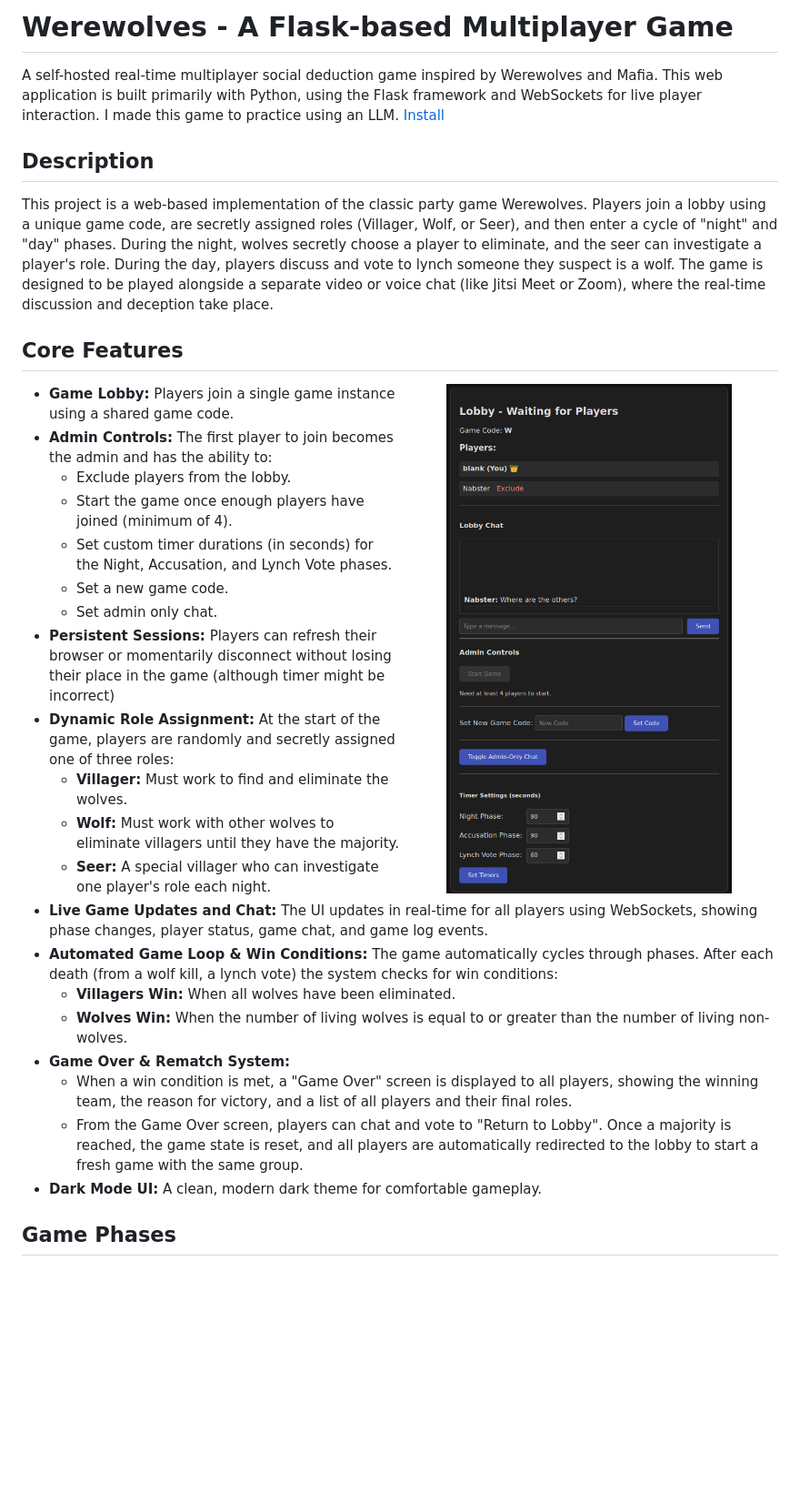
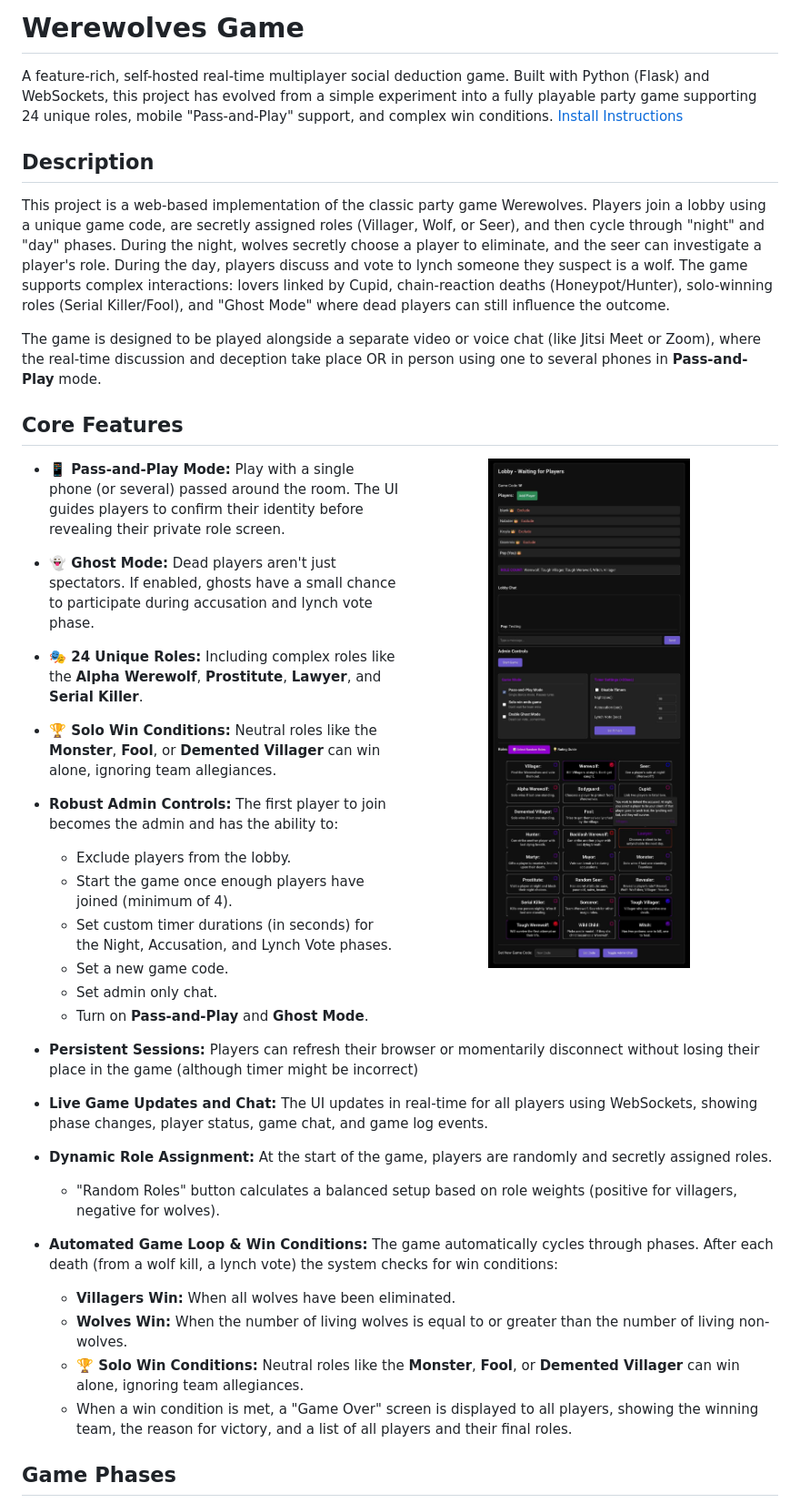
Before and after one commit to davidchilin/werewolves_game, a Markdown page: README.md, the part around the change printed below. Shown: that part at 91% size. Rendered like a GitHub page; pictures changed too: lobby.jpg (added), lobby.png (deleted); blank space fills up the shorter version.

```diff
--- a/README.md
+++ b/README.md
@@ -1,27 +1,36 @@
-# **Werewolves - A Flask-based Multiplayer Game**
+# **Werewolves Game**
 
-A self-hosted real-time multiplayer social deduction game inspired by Werewolves
-and Mafia. This web application is built primarily with Python, using the Flask
-framework and WebSockets for live player interaction. I made this game to
-practice using an LLM. [Install](#setup-and-running-the-project)
+A feature-rich, self-hosted real-time multiplayer social deduction game. Built
+with Python (Flask) and WebSockets, this project has evolved from a simple
+experiment into a fully playable party game supporting 24 unique roles, mobile
+"Pass-and-Play" support, and complex win conditions. [Install Instructions](#setup-and-running-the-project)
 
 ## **Description**
 
 This project is a web-based implementation of the classic party game Werewolves.
 Players join a lobby using a unique game code, are secretly assigned roles
-(Villager, Wolf, or Seer), and then enter a cycle of "night" and "day" phases.
+(Villager, Wolf, or Seer), and then cycle through "night" and "day" phases.
 During the night, wolves secretly choose a player to eliminate, and the seer can
 investigate a player's role. During the day, players discuss and vote to lynch
-someone they suspect is a wolf. The game is designed to be played alongside a
-separate video or voice chat (like Jitsi Meet or Zoom), where the real-time
-discussion and deception take place.
+someone they suspect is a wolf. The game supports complex interactions: lovers linked by Cupid, chain-reaction deaths (Honeypot/Hunter), solo-winning roles (Serial Killer/Fool), and "Ghost Mode" where dead players can still influence the outcome.
+
+The game is designed to be played alongside a separate video or voice chat (like Jitsi Meet or Zoom), where the real-time discussion and deception take place OR in person using one to several phones in **Pass-and-Play** mode.
 
 ## **Core Features**
 
-<img src="lobby.png" width="50%" align="right" />
+<img src="lobby.jpg" width="50%" align="right" />
 
-- **Game Lobby:** Players join a single game instance using a shared game code.
-- **Admin Controls:** The first player to join becomes the admin and has the
+- **📱 Pass-and-Play Mode:** Play with a single phone (or several) passed around the room.
+  The UI guides players to confirm their identity before revealing their private
+  role screen.
+- **👻 Ghost Mode:** Dead players aren't just spectators. If enabled, ghosts
+  have a small chance to participate during accusation and lynch vote phase.
+- **🎭 24 Unique Roles:** Including complex roles like the **Alpha Werewolf**,
+  **Prostitute**, **Lawyer**, and **Serial Killer**.
+- **🏆 Solo Win Conditions:** Neutral roles like the **Monster**, **Fool**, or
+  **Demented Villager** can win alone, ignoring team allegiances.
+
+- **Robust Admin Controls:** The first player to join becomes the admin and has the
   ability to:
   - Exclude players from the lobby.
   - Start the game once enough players have joined (minimum of 4).
@@ -29,34 +38,28 @@ discussion and deception take place.
     Vote phases.
   - Set a new game code.
   - Set admin only chat.
+  - Turn on **Pass-and-Play** and **Ghost Mode**.
 - **Persistent Sessions:** Players can refresh their browser or momentarily
   disconnect without losing their place in the game (although timer might be
   incorrect)
-- **Dynamic Role Assignment:** At the start of the game, players are randomly
-  and secretly assigned one of three roles:
-  - **Villager:** Must work to find and eliminate the wolves.
-  - **Wolf:** Must work with other wolves to eliminate villagers until they have
-    the majority.
-  - **Seer:** A special villager who can investigate one player's role each
-    night.
 - **Live Game Updates and Chat:** The UI updates in real-time for all players
   using WebSockets, showing phase changes, player status, game chat, and game
   log events.
+- **Dynamic Role Assignment:** At the start of the game, players are randomly
+  and secretly assigned roles.
+  - "Random Roles" button calculates a balanced setup based on role weights
+    (positive for villagers, negative for wolves).
 - **Automated Game Loop & Win Conditions:** The game automatically cycles
   through phases. After each death (from a wolf kill, a lynch vote) the system
   checks for win conditions:
   - **Villagers Win:** When all wolves have been eliminated.
   - **Wolves Win:** When the number of living wolves is equal to or greater than
     the number of living non-wolves.
-- **Game Over & Rematch System:**
+  - **🏆 Solo Win Conditions:** Neutral roles like the **Monster**, **Fool**, or
+  **Demented Villager** can win alone, ignoring team allegiances.
   - When a win condition is met, a "Game Over" screen is displayed to all
     players, showing the winning team, the reason for victory, and a list of all
     players and their final roles.
-  - From the Game Over screen, players can chat and vote to "Return to Lobby".
-    Once a majority is reached, the game state is reset, and all players are
-    automatically redirected to the lobby to start a fresh game with the same
-    group.
-- **Dark Mode UI:** A clean, modern dark theme for comfortable gameplay.
 
 ## **Game Phases**
 
```
Also changed, not shown: other parts of README.md (+44 -32 lines), game_over.png, game_screen.png.
